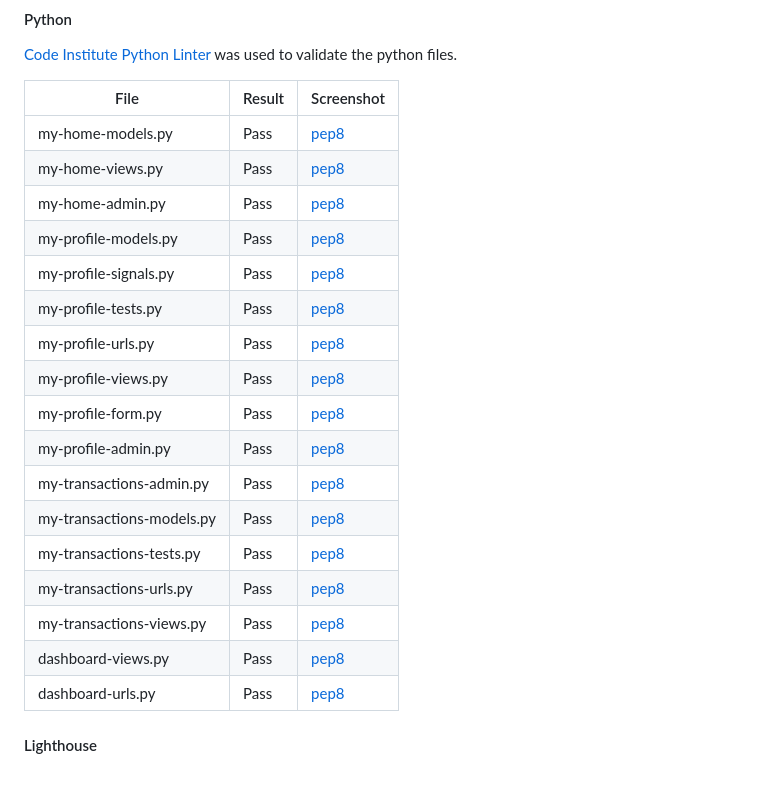
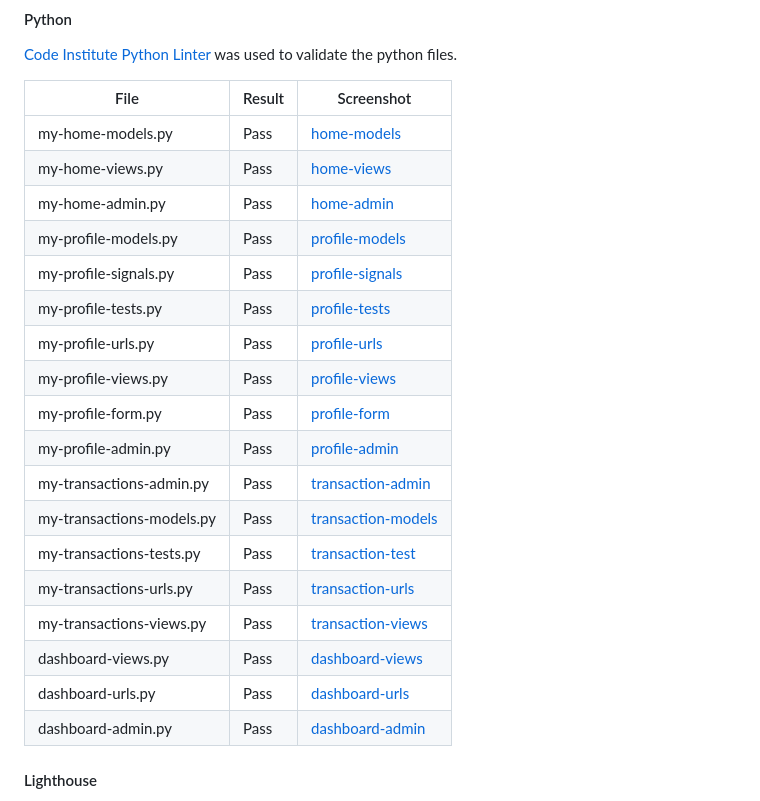
Before and after one commit to Tamas-Gavlider/MyVault, a Markdown page: README.md, the part around the change. GitHub-like rendering.

```diff
--- a/README.md
+++ b/README.md
@@ -289,23 +289,25 @@ The following issues were raised during my mid project meeting with my mentor:
 
 | File      |   Result     |              Screenshot     |
 |-----------|----------------------|------------------------|
-| my-home-models.py     |   Pass            |        [pep8](/docs/testing/pep8/my-home-models.png)
-| my-home-views.py      |   Pass            |        [pep8](/docs/testing/pep8/my-home-views.png)
-| my-home-admin.py      |   Pass            |        [pep8](/docs/testing/pep8/my-home-admin.png)
-| my-profile-models.py  |   Pass            |       [pep8](/docs/testing/pep8/my-profile-models.png)
-| my-profile-signals.py      |   Pass            |        [pep8](/docs/testing/pep8/my-profile-signals.png)
-| my-profile-tests.py      |   Pass            |        [pep8](/docs/testing/pep8/my-profile-tests.png)
-| my-profile-urls.py     |   Pass            |        [pep8](/docs/testing/pep8/my-profile-urls.png)
-| my-profile-views.py    |   Pass         |        [pep8](/docs/testing/pep8/my-profile-views.png)
-| my-profile-form.py      |   Pass            |        [pep8](/docs/testing/pep8/my-profile-form.png)
-| my-profile-admin.py      |   Pass            |        [pep8](/docs/testing/pep8/my-profile-admin.png)
-| my-transactions-admin.py      |   Pass            |        [pep8](/docs/testing/pep8/transactions-admin.png)
-| my-transactions-models.py      |   Pass            |        [pep8](/docs/testing/pep8/transactions-models.png)
-| my-transactions-tests.py      |   Pass            |        [pep8](/docs/testing/pep8/transactions-test.png)
-| my-transactions-urls.py      |   Pass            |        [pep8](/docs/testing/pep8/transactions-urls.png)
-| my-transactions-views.py      |   Pass            |        [pep8](/docs/testing/pep8/transactions-views.png)
-| dashboard-views.py      |   Pass            |        [pep8](/docs/testing/pep8/dashboard-views.png)
-| dashboard-urls.py      |   Pass            |        [pep8](/docs/testing/pep8/dashboard-url.png)
+| my-home-models.py     |   Pass            |        [home-models](/docs/testing/pep8/my-home-models.png)
+| my-home-views.py      |   Pass            |        [home-views](/docs/testing/pep8/my-home-views.png)
+| my-home-admin.py      |   Pass            |        [home-admin](/docs/testing/pep8/my-home-admin.png)
+| my-profile-models.py  |   Pass            |       [profile-models](/docs/testing/pep8/my-profile-models.png)
+| my-profile-signals.py      |   Pass            |        [profile-signals](/docs/testing/pep8/my-profile-signals.png)
+| my-profile-tests.py      |   Pass            |        [profile-tests](/docs/testing/pep8/my-profile-tests.png)
+| my-profile-urls.py     |   Pass            |        [profile-urls](/docs/testing/pep8/my-profile-urls.png)
+| my-profile-views.py    |   Pass         |        [profile-views](/docs/testing/pep8/my-profile-views.png)
+| my-profile-form.py      |   Pass            |        [profile-form](/docs/testing/pep8/my-profile-form.png)
+| my-profile-admin.py      |   Pass            |        [profile-admin](/docs/testing/pep8/my-profile-admin.png)
+| my-transactions-admin.py      |   Pass            |        [transaction-admin](/docs/testing/pep8/transactions-admin.png)
+| my-transactions-models.py      |   Pass            |        [transaction-models](/docs/testing/pep8/transactions-models.png)
+| my-transactions-tests.py      |   Pass            |        [transaction-test](/docs/testing/pep8/transactions-test.png)
+| my-transactions-urls.py      |   Pass            |        [transaction-urls](/docs/testing/pep8/transactions-urls.png)
+| my-transactions-views.py      |   Pass            |        [transaction-views](/docs/testing/pep8/transactions-views.png)
+| dashboard-views.py      |   Pass            |        [dashboard-views](/docs/testing/pep8/dashboard-views.png)
+| dashboard-urls.py      |   Pass            |        [dashboard-urls](/docs/testing/pep8/dashboard-url.png)
+| dashboard-admin.py      |   Pass            |        [dashboard-admin](/docs/testing/pep8/dashboard-admin.png)
+
 
 #### Lighthouse
 
```
Also changed, not shown: docs/testing/pep8/dashboard-admin.png (added), 1 other file.
